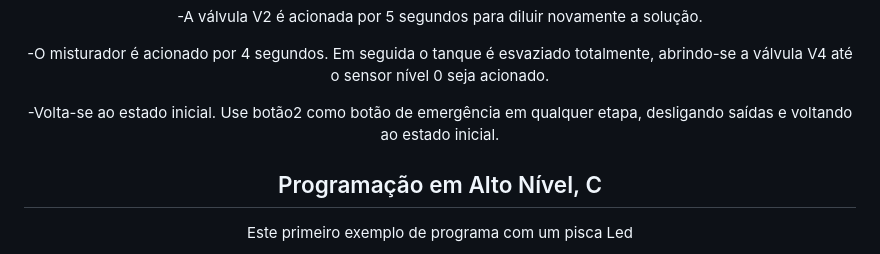
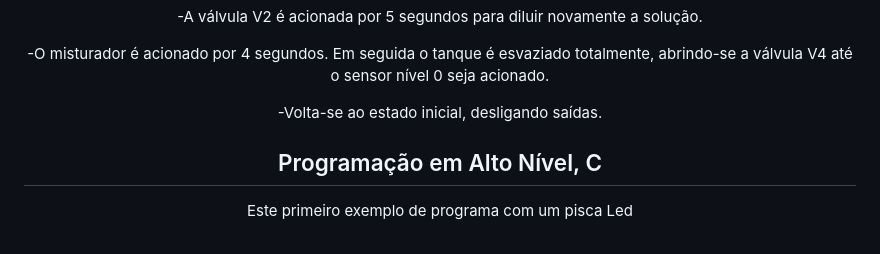
Before and after one commit to mchavesferreira/mcr, a Markdown page: mcr.md, the part around the change. Drawn GitHub-style.

```diff
--- a/mcr.md
+++ b/mcr.md
@@ -280,7 +280,7 @@ Simulação:  https://wokwi.com/projects/394247093827346433
 
 -O misturador é acionado por  4 segundos. Em seguida o tanque é esvaziado totalmente, abrindo-se a válvula V4 até o sensor nível 0 seja acionado.
 
--Volta-se ao estado inicial. Use botão2 como botão de emergência em qualquer etapa, desligando saídas e voltando ao estado inicial.
+-Volta-se ao estado inicial, desligando saídas.
 
 
 
```
